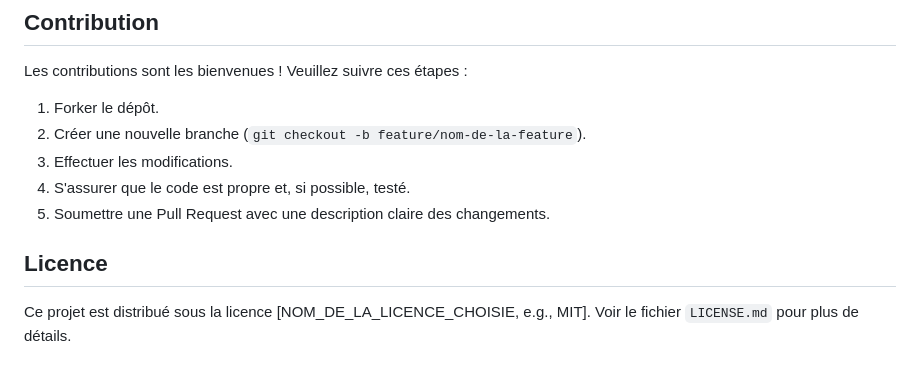
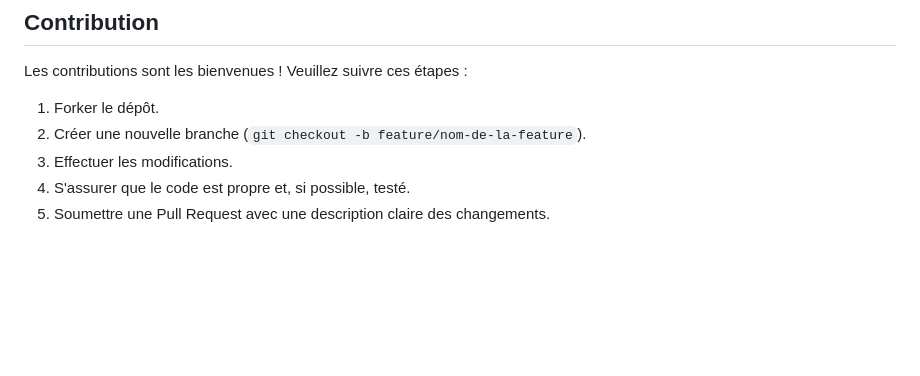
Before and after one commit to ZakariaAyad1/Application-Flask-Voiture-Location, a Markdown page: README.md, the part around the change. Drawn GitHub-style; blank space fills up the shorter version.

```diff
--- a/README.md
+++ b/README.md
@@ -225,7 +225,3 @@ Les contributions sont les bienvenues ! Veuillez suivre ces étapes :
 3.  Effectuer les modifications.
 4.  S'assurer que le code est propre et, si possible, testé.
 5.  Soumettre une Pull Request avec une description claire des changements.
-
-## Licence
-
-Ce projet est distribué sous la licence [NOM_DE_LA_LICENCE_CHOISIE, e.g., MIT]. Voir le fichier `LICENSE.md` pour plus de détails.
```
